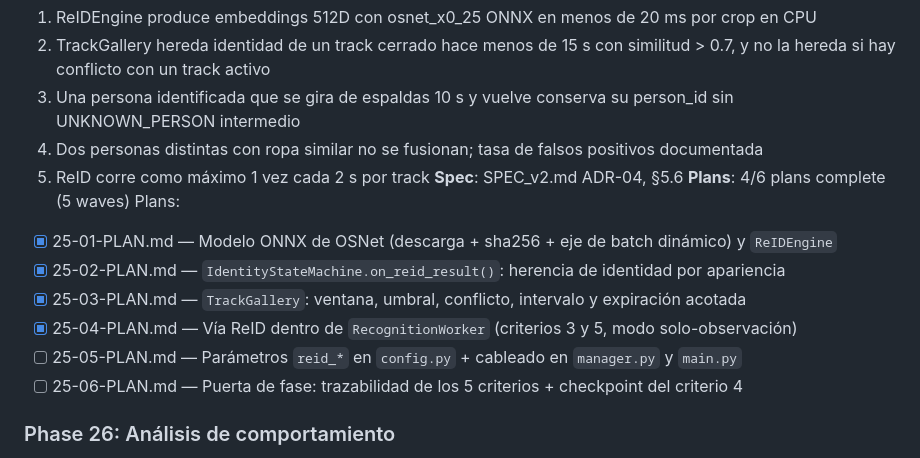
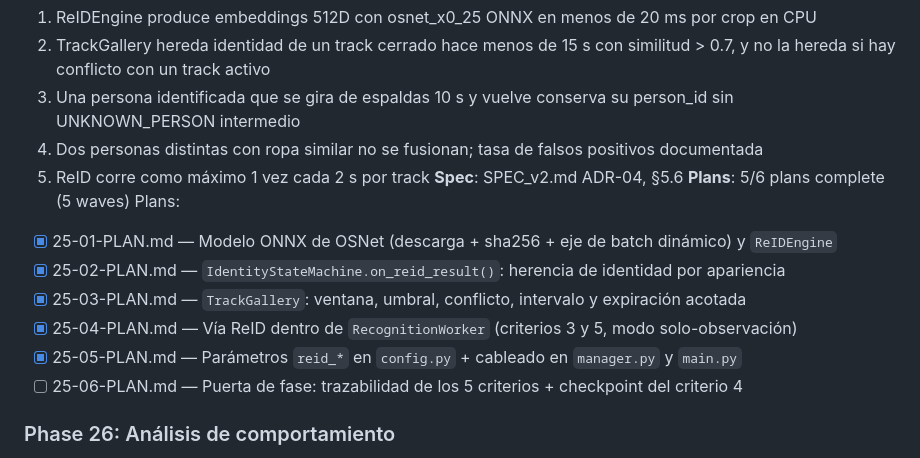
Before and after one commit to dcastillosaez/proyecto_camara, a Markdown page: .planning/ROADMAP.md, the part around the change. GitHub-like rendering.

```diff
--- a/.planning/ROADMAP.md
+++ b/.planning/ROADMAP.md
@@ -456,13 +456,13 @@ Plans:
   4. Dos personas distintas con ropa similar no se fusionan; tasa de falsos positivos documentada
   5. ReID corre como máximo 1 vez cada 2 s por track
 **Spec**: SPEC_v2.md ADR-04, §5.6
-**Plans**: 4/6 plans complete (5 waves)
+**Plans**: 5/6 plans complete (5 waves)
 Plans:
 - [x] 25-01-PLAN.md — Modelo ONNX de OSNet (descarga + sha256 + eje de batch dinámico) y `ReIDEngine`
 - [x] 25-02-PLAN.md — `IdentityStateMachine.on_reid_result()`: herencia de identidad por apariencia
 - [x] 25-03-PLAN.md — `TrackGallery`: ventana, umbral, conflicto, intervalo y expiración acotada
 - [x] 25-04-PLAN.md — Vía ReID dentro de `RecognitionWorker` (criterios 3 y 5, modo solo-observación)
-- [ ] 25-05-PLAN.md — Parámetros `reid_*` en `config.py` + cableado en `manager.py` y `main.py`
+- [x] 25-05-PLAN.md — Parámetros `reid_*` en `config.py` + cableado en `manager.py` y `main.py`
 - [ ] 25-06-PLAN.md — Puerta de fase: trazabilidad de los 5 criterios + checkpoint del criterio 4
 
 ### Phase 26: Análisis de comportamiento
```
Also changed, not shown: .planning/STATE.md (+41 -31 lines), 1 other file.
